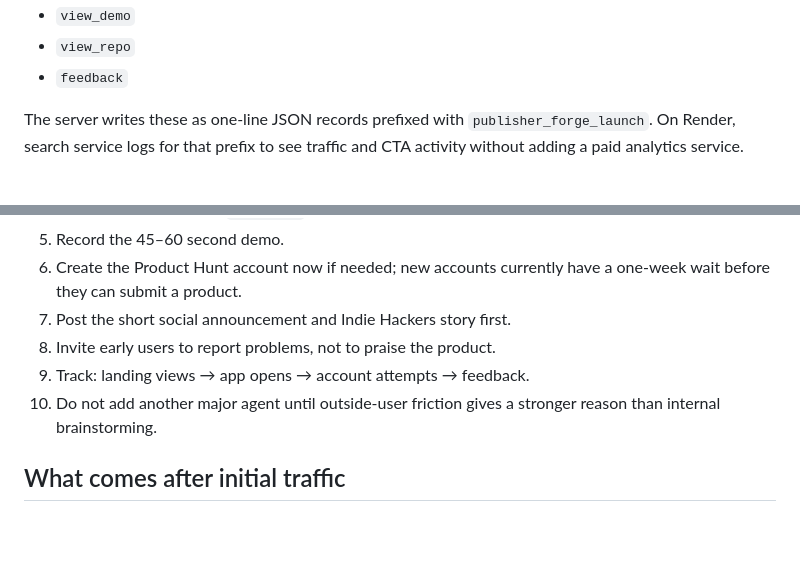
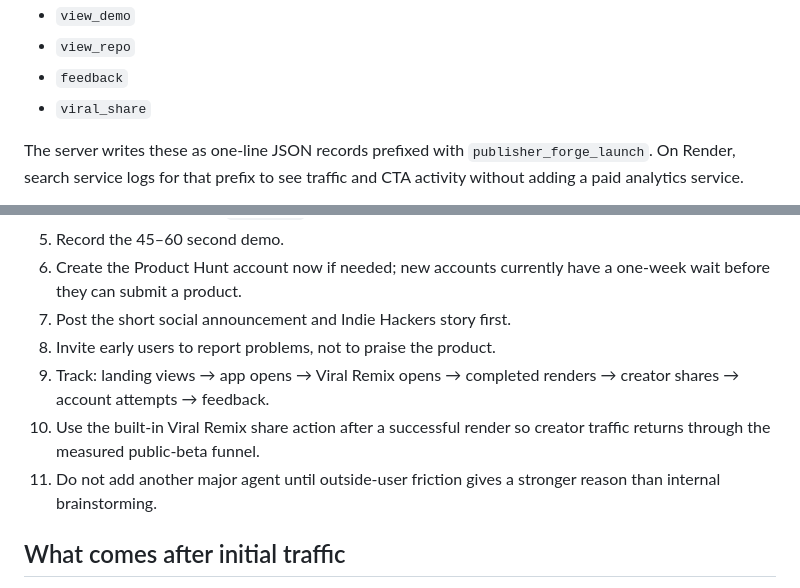
Before and after one commit to jeffyyjr/Publisher-Forge, a Markdown page: LAUNCH-PACK.md, 2 parts joined by grey strips. Drawn GitHub-style; blank space fills up the shorter version.

Commit message:
Add creator shares to beta launch metrics

```diff
--- a/LAUNCH-PACK.md
+++ b/LAUNCH-PACK.md
@@ -182,6 +182,7 @@ Events currently include:
 - `view_demo`
 - `view_repo`
 - `feedback`
+- `viral_share`
 
 The server writes these as one-line JSON records prefixed with `publisher_forge_launch`. On Render, search service logs for that prefix to see traffic and CTA activity without adding a paid analytics service.
 
@@ -197,8 +198,9 @@ UTM/source values are accepted from the launch URL and truncated before logging.
 6. Create the Product Hunt account now if needed; new accounts currently have a one-week wait before they can submit a product.
 7. Post the short social announcement and Indie Hackers story first.
 8. Invite early users to report problems, not to praise the product.
-9. Track: landing views → app opens → account attempts → feedback.
-10. Do not add another major agent until outside-user friction gives a stronger reason than internal brainstorming.
+9. Track: landing views → app opens → Viral Remix opens → completed renders → creator shares → account attempts → feedback.
+10. Use the built-in Viral Remix share action after a successful render so creator traffic returns through the measured public-beta funnel.
+11. Do not add another major agent until outside-user friction gives a stronger reason than internal brainstorming.
 
 ## What comes after initial traffic
 
```
